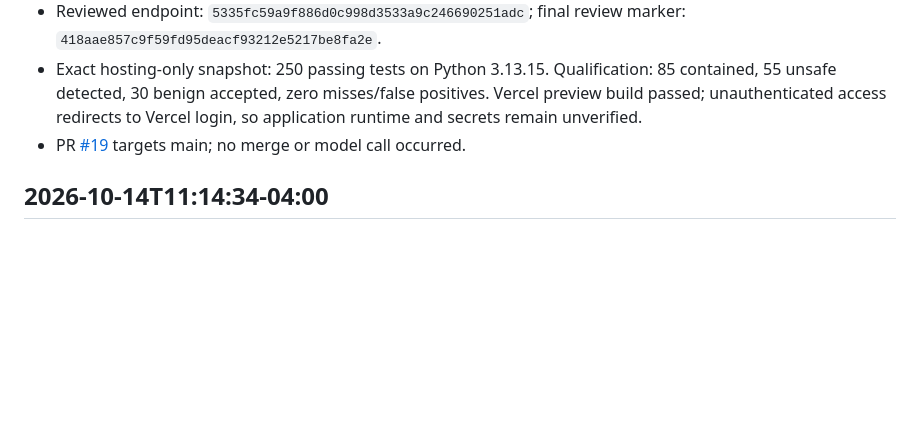
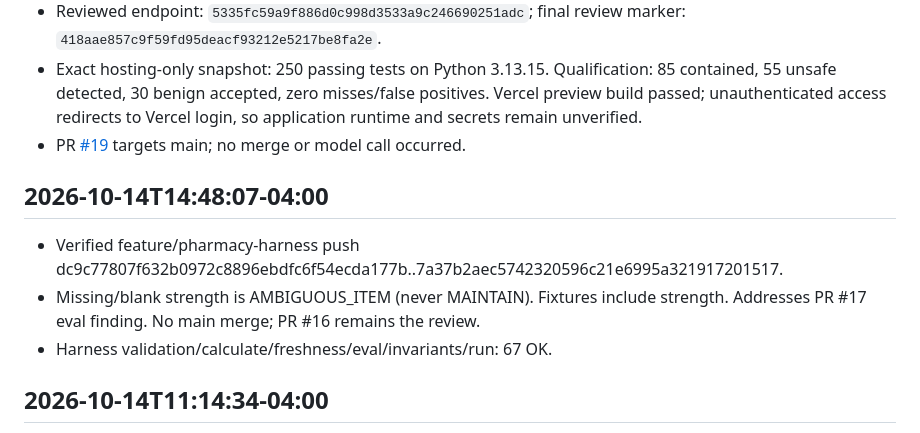
Before and after one commit to emmanuelID-cmd/Pharmacy-AGENT, a Markdown page: TEAM-REFERENCE.md, the part around the change. GitHub-like rendering; blank space fills up the shorter version.

Commit message:
docs(team): record AMBIGUOUS_ITEM harness push
What changed:

- Record the verified 2026-10-14T14:48:07-04:00 feature/pharmacy-harness push.

Why:

- TEAM-REFERENCE must log confirmed push ranges after publication.

Collaboration:

- Kerrian Gordon owns Harness.

Boundaries:

- No main merge.

Validation:

- Remote range dc9c778..7a37b2a.

Co-authored-by: Cursor <cursoragent@cursor.com>

```diff
--- a/TEAM-REFERENCE.md
+++ b/TEAM-REFERENCE.md
@@ -126,6 +126,12 @@ New read_store_inventory_database returns 20 rows through the real session poole
 - Reviewed endpoint: `5335fc59a9f886d0c998d3533a9c246690251adc`; final review marker: `418aae857c9f59fd95deacf93212e5217be8fa2e`.
 - Exact hosting-only snapshot: 250 passing tests on Python 3.13.15. Qualification: 85 contained, 55 unsafe detected, 30 benign accepted, zero misses/false positives. Vercel preview build passed; unauthenticated access redirects to Vercel login, so application runtime and secrets remain unverified.
 - PR [#19](https://github.com/emmanuelID-cmd/Pharmacy-AGENT/pull/19) targets main; no merge or model call occurred.
+
+## 2026-10-14T14:48:07-04:00
+
+- Verified feature/pharmacy-harness push dc9c77807f632b0972c8896ebdfc6f54ecda177b..7a37b2aec5742320596c21e6995a321917201517.
+- Missing/blank strength is AMBIGUOUS_ITEM (never MAINTAIN). Fixtures include strength. Addresses PR #17 eval finding. No main merge; PR #16 remains the review.
+- Harness validation/calculate/freshness/eval/invariants/run: 67 OK.
 
 ## 2026-10-14T11:14:34-04:00
 
```
